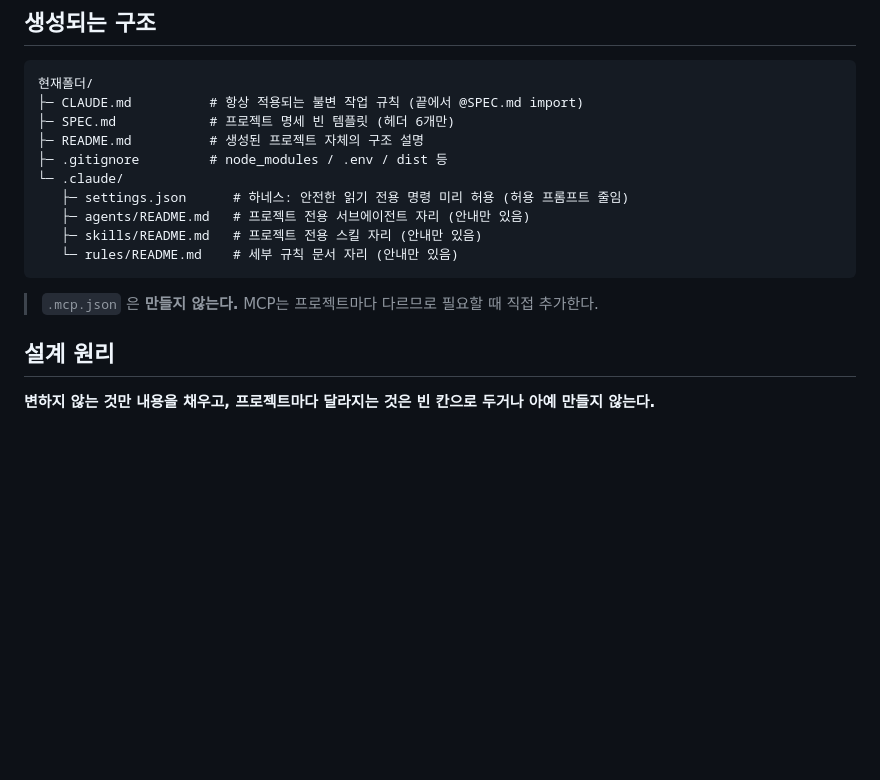
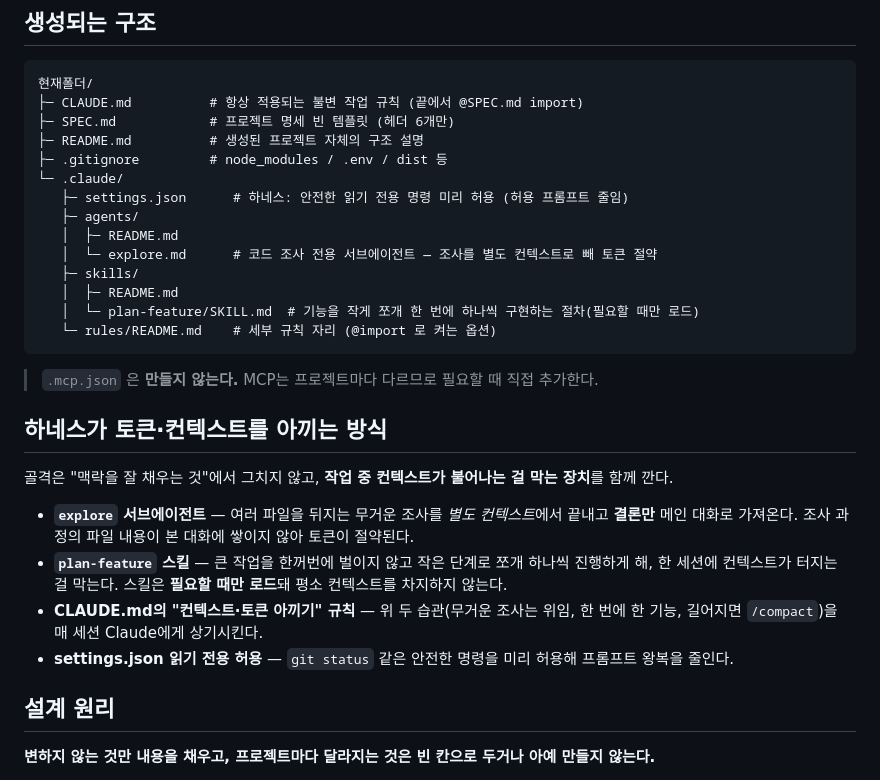
Before and after one commit to yeejh96-bit/works-on-my-claude, a Markdown page: README.md, the part around the change. GitHub-like rendering; blank space fills up the shorter version.

````diff
--- a/README.md
+++ b/README.md
@@ -42,11 +42,23 @@ Claude Code 안에서 두 줄이면 끝이다.
 ├─ .gitignore         # node_modules / .env / dist 등
 └─ .claude/
    ├─ settings.json      # 하네스: 안전한 읽기 전용 명령 미리 허용 (허용 프롬프트 줄임)
-   ├─ agents/README.md   # 프로젝트 전용 서브에이전트 자리 (안내만 있음)
-   ├─ skills/README.md   # 프로젝트 전용 스킬 자리 (안내만 있음)
-   └─ rules/README.md    # 세부 규칙 문서 자리 (안내만 있음)
+   ├─ agents/
+   │  ├─ README.md
+   │  └─ explore.md      # 코드 조사 전용 서브에이전트 — 조사를 별도 컨텍스트로 빼 토큰 절약
+   ├─ skills/
+   │  ├─ README.md
+   │  └─ plan-feature/SKILL.md  # 기능을 작게 쪼개 한 번에 하나씩 구현하는 절차(필요할 때만 로드)
+   └─ rules/README.md    # 세부 규칙 자리 (@import 로 켜는 옵션)
 ```
 > `.mcp.json` 은 **만들지 않는다.** MCP는 프로젝트마다 다르므로 필요할 때 직접 추가한다.
+
+## 하네스가 토큰·컨텍스트를 아끼는 방식
+골격은 "맥락을 잘 채우는 것"에서 그치지 않고, **작업 중 컨텍스트가 불어나는 걸 막는 장치**를 함께 깐다.
+
+- **`explore` 서브에이전트** — 여러 파일을 뒤지는 무거운 조사를 *별도 컨텍스트*에서 끝내고 **결론만** 메인 대화로 가져온다. 조사 과정의 파일 내용이 본 대화에 쌓이지 않아 토큰이 절약된다.
+- **`plan-feature` 스킬** — 큰 작업을 한꺼번에 벌이지 않고 작은 단계로 쪼개 하나씩 진행하게 해, 한 세션에 컨텍스트가 터지는 걸 막는다. 스킬은 **필요할 때만 로드**돼 평소 컨텍스트를 차지하지 않는다.
+- **CLAUDE.md의 "컨텍스트·토큰 아끼기" 규칙** — 위 두 습관(무거운 조사는 위임, 한 번에 한 기능, 길어지면 `/compact`)을 매 세션 Claude에게 상기시킨다.
+- **settings.json 읽기 전용 허용** — `git status` 같은 안전한 명령을 미리 허용해 프롬프트 왕복을 줄인다.
 
 ## 설계 원리
 **변하지 않는 것만 내용을 채우고, 프로젝트마다 달라지는 것은 빈 칸으로 두거나 아예 만들지 않는다.**
````
Also changed, not shown: commands/womc.md (+69 -13 lines).
